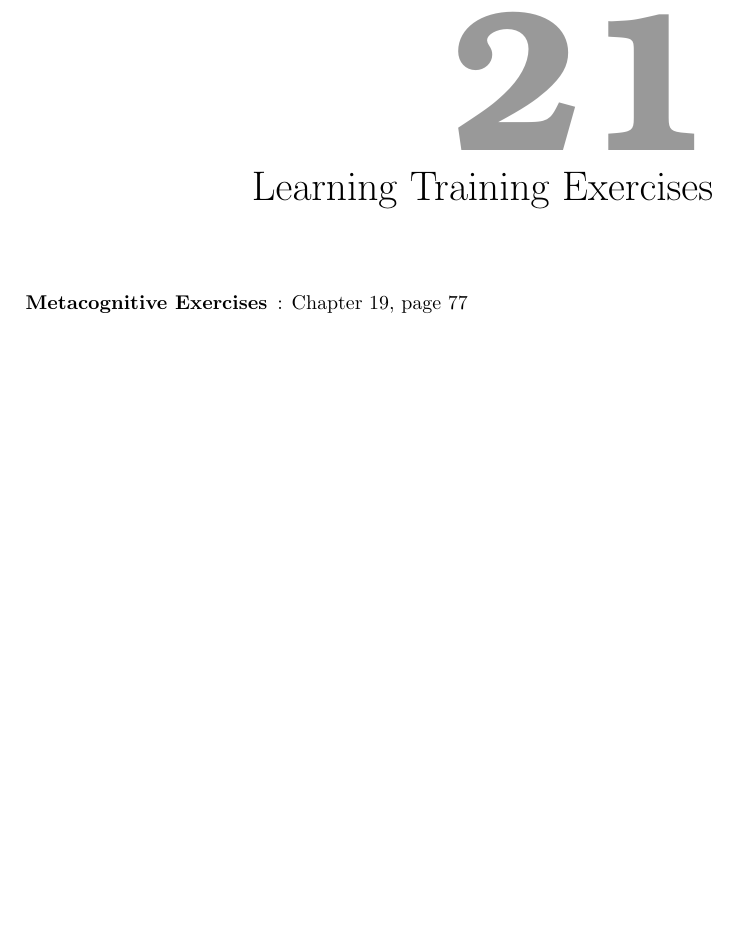
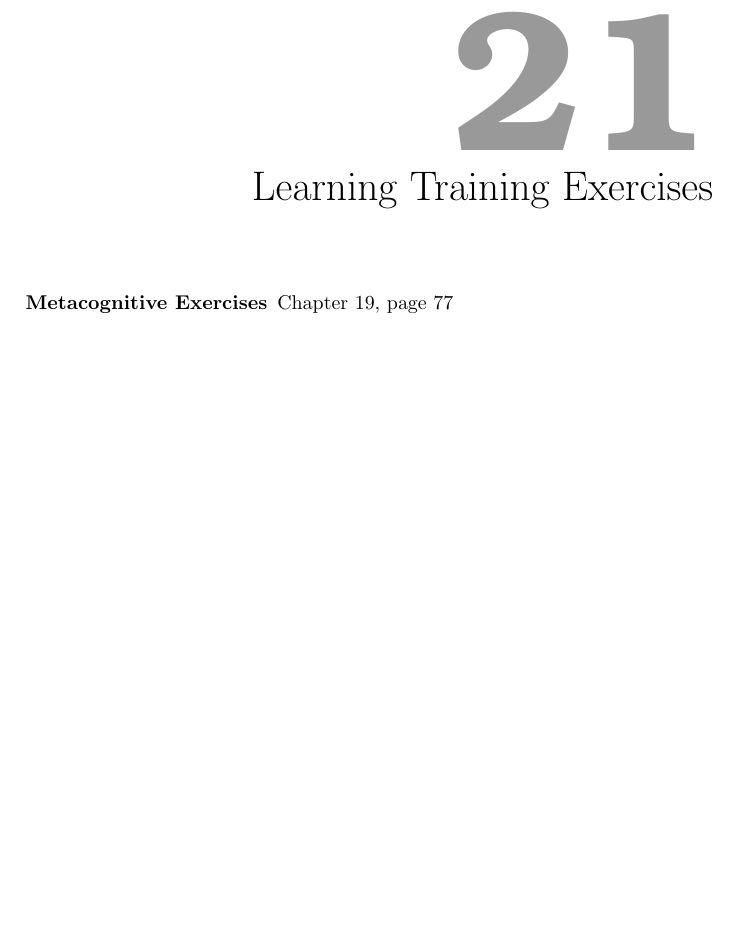
Before and after one commit to rafanussbaum/Stress, a LaTeX book (Book.Stress_regulation.tex, which reads Exercises/Exercises.tex): part of page 95 of 101, cut so that both start at the same text. Compiled offline with pdfLaTeX.

Commit message:
fixed colon

```diff
--- a/Exercises/Exercises.tex
+++ b/Exercises/Exercises.tex
@@ -7,7 +7,7 @@
 %\subfile{Physical/GravityGlider.tex}
 \chapter{Learning Training Exercises}
 \begin{description}
-\item[Metacognitive Exercises]: Chapter~\ref{metacognitive}, page~\pageref{metacognitive}
+\item[Metacognitive Exercises] Chapter~\ref{metacognitive}, page~\pageref{metacognitive}
 \end{description}
 
 \end{document}
```
